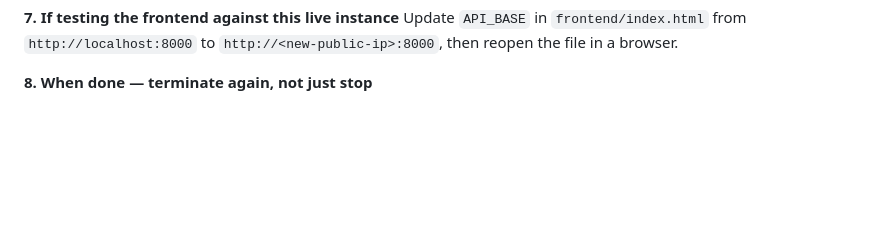
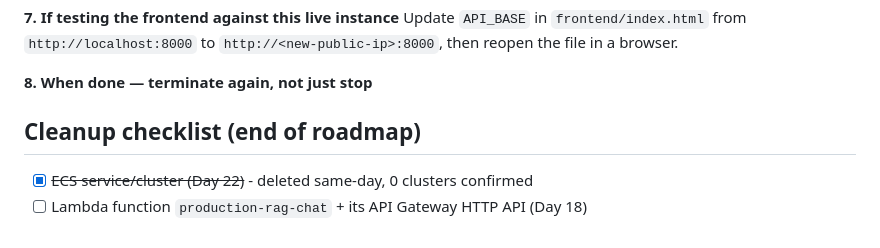
Before and after one commit to fanuman/production-rag-agent, a Markdown page: README.md, the part around the change. Drawn GitHub-style; blank space fills up the shorter version.

Commit message:
Note Day 22 ECS deployment in cleanup checklist - no code changes this session

```diff
--- a/README.md
+++ b/README.md
@@ -277,3 +277,9 @@ Update `API_BASE` in `frontend/index.html` from `http://localhost:8000` to
 `http://<new-public-ip>:8000`, then reopen the file in a browser.
 
 **8. When done — terminate again, not just stop**
+
+
+## Cleanup checklist (end of roadmap)
+
+- [x] ~~ECS service/cluster (Day 22)~~ - deleted same-day, 0 clusters confirmed
+- [ ] Lambda function `production-rag-chat` + its API Gateway HTTP API (Day 18)
```
